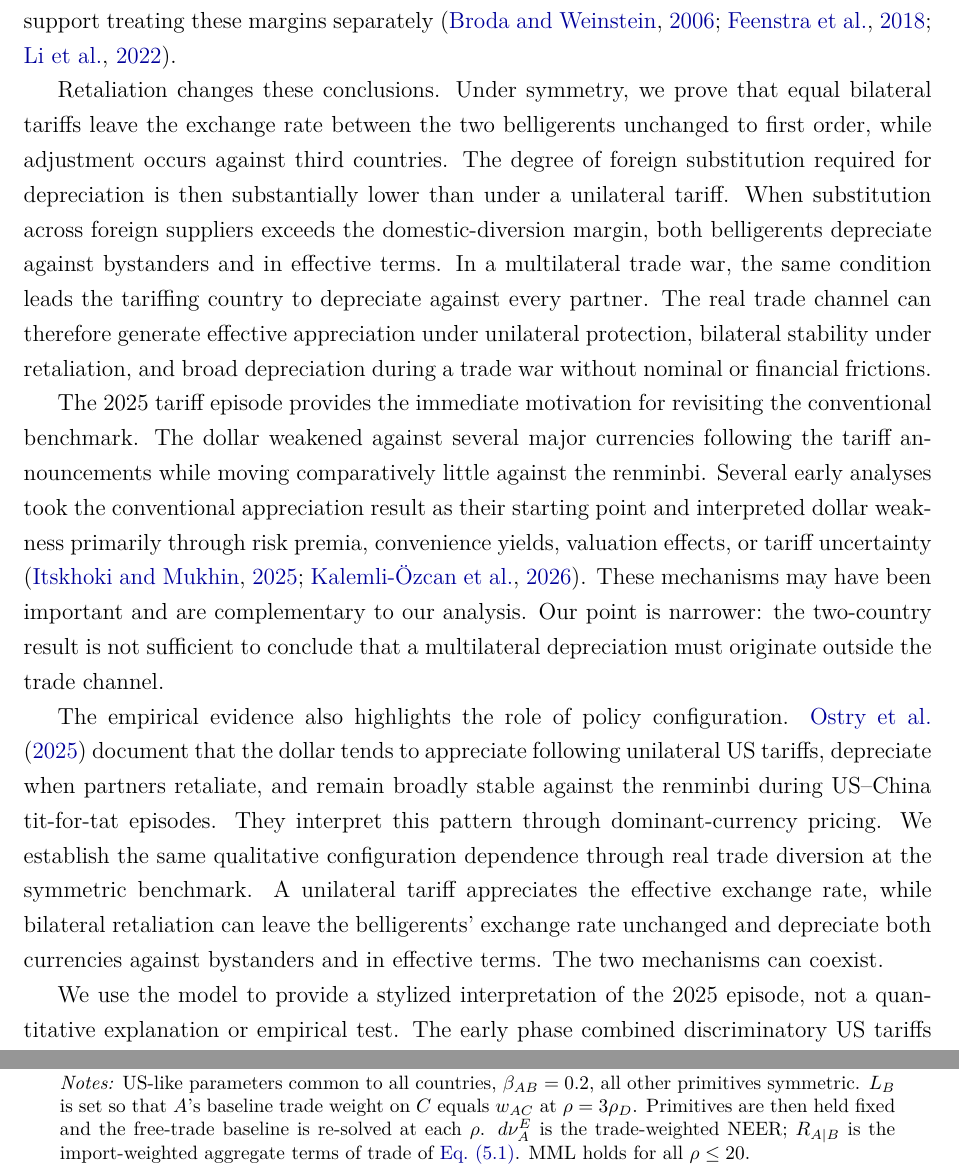
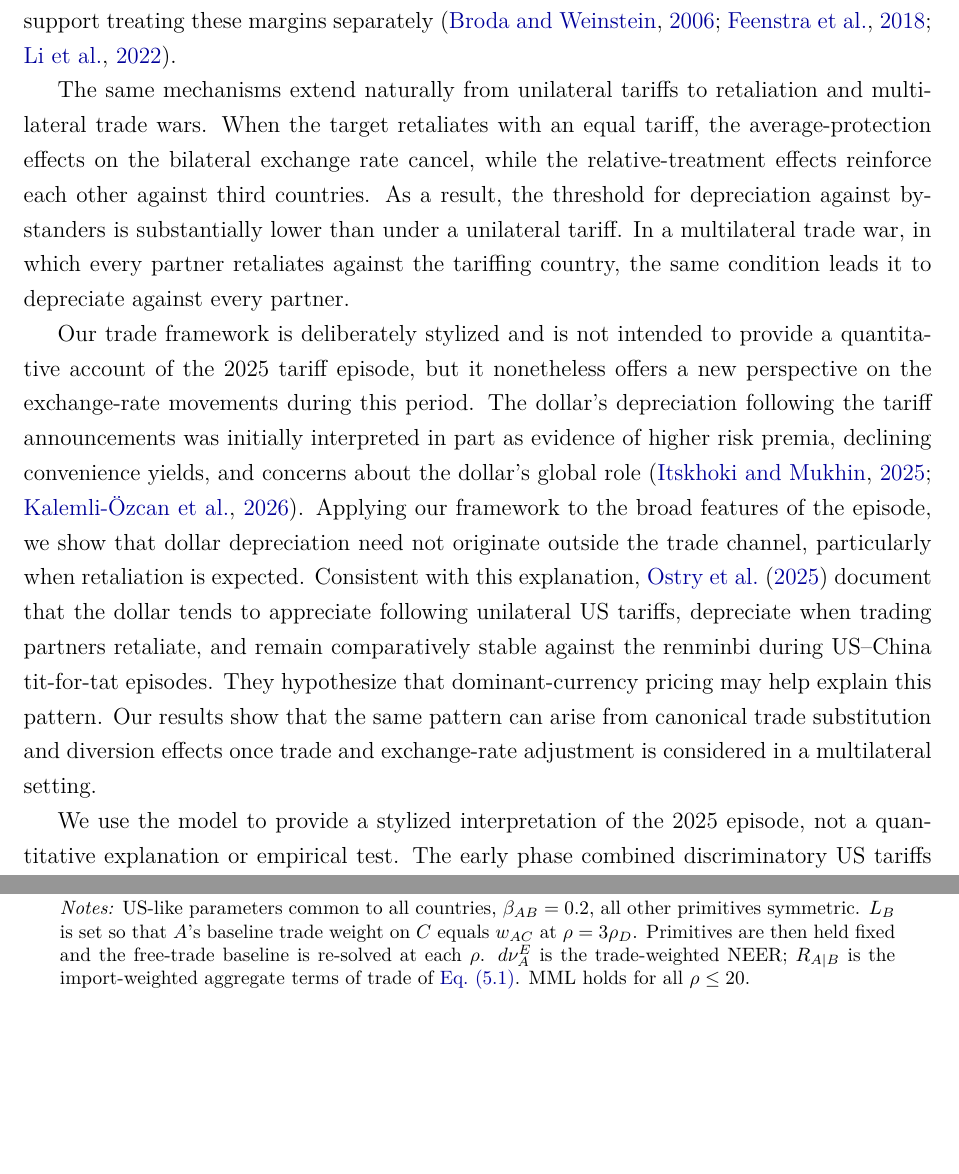
Before and after one commit to jasonzhixinglu/tariff-exchange-rates, a LaTeX paper (paper/main.tex, which reads paper/sections/intro.tex): two parts of pages 3 and 27 of 56 before the commit and two parts of pages 3 and 26 of 56 after it, joined at a grey line, cut so that both start at the same text, the shorter picture padded with empty space. Compiled offline with pdfLaTeX.

Commit message:
Intro: retaliation and 2025 paragraphs
Co-Authored-By: Claude Opus 5.5 <noreply@anthropic.com>

```diff
--- a/paper/sections/intro.tex
+++ b/paper/sections/intro.tex
@@ -9,11 +9,9 @@ We first answer this question in a general trade environment under symmetry amon
 
 To characterize these counteracting effects, we develop a nested CES Armington model that distinguishes substitution between domestic and foreign goods from substitution across foreign suppliers. Substitution toward domestic goods supports the conventional appreciation, while substitution across foreign suppliers shifts expenditure toward untariffed countries and strengthens their currencies relative to the tariffing country. Allowing these two margins to differ, we show that the tariffing country can depreciate against an untariffed bystander when cross-foreign substitution is sufficiently strong relative to home-foreign substitution, but this outcome cannot arise with a single elasticity across domestic and foreign varieties. Empirical estimates distinguishing cross-foreign from home-foreign substitution support treating these margins separately \citep{broda2006,feenstra2018,li2022}.
 
-Retaliation changes these conclusions. Under symmetry, we prove that equal bilateral tariffs leave the exchange rate between the two belligerents unchanged to first order, while adjustment occurs against third countries. The degree of foreign substitution required for depreciation is then substantially lower than under a unilateral tariff. When substitution across foreign suppliers exceeds the domestic-diversion margin, both belligerents depreciate against bystanders and in effective terms. In a multilateral trade war, the same condition leads the tariffing country to depreciate against every partner. The real trade channel can therefore generate effective appreciation under unilateral protection, bilateral stability under retaliation, and broad depreciation during a trade war without nominal or financial frictions.
+The same mechanisms extend naturally from unilateral tariffs to retaliation and multilateral trade wars. When the target retaliates with an equal tariff, the average-protection effects on the bilateral exchange rate cancel, while the relative-treatment effects reinforce each other against third countries. As a result, the threshold for depreciation against bystanders is substantially lower than under a unilateral tariff. In a multilateral trade war, in which every partner retaliates against the tariffing country, the same condition leads it to depreciate against every partner.
 
-The 2025 tariff episode provides the immediate motivation for revisiting the conventional benchmark. The dollar weakened against several major currencies following the tariff announcements while moving comparatively little against the renminbi. Several early analyses took the conventional appreciation result as their starting point and interpreted dollar weakness primarily through risk premia, convenience yields, valuation effects, or tariff uncertainty \citep{itskhoki2025,kalemliozcan2026}. These mechanisms may have been important and are complementary to our analysis. Our point is narrower: the two-country result is not sufficient to conclude that a multilateral depreciation must originate outside the trade channel.
-
-The empirical evidence also highlights the role of policy configuration. \citet{ostry2025} document that the dollar tends to appreciate following unilateral US tariffs, depreciate when partners retaliate, and remain broadly stable against the renminbi during US--China tit-for-tat episodes. They interpret this pattern through dominant-currency pricing. We establish the same qualitative configuration dependence through real trade diversion at the symmetric benchmark. A unilateral tariff appreciates the effective exchange rate, while bilateral retaliation can leave the belligerents' exchange rate unchanged and depreciate both currencies against bystanders and in effective terms. The two mechanisms can coexist.
+Our trade framework is deliberately stylized and is not intended to provide a quantitative account of the 2025 tariff episode, but it nonetheless offers a new perspective on the exchange-rate movements during this period. The dollar's depreciation following the tariff announcements was initially interpreted in part as evidence of higher risk premia, declining convenience yields, and concerns about the dollar's global role \citep{itskhoki2025,kalemliozcan2026}. Applying our framework to the broad features of the episode, we show that dollar depreciation need not originate outside the trade channel, particularly when retaliation is expected. Consistent with this explanation, \citet{ostry2025} document that the dollar tends to appreciate following unilateral US tariffs, depreciate when trading partners retaliate, and remain comparatively stable against the renminbi during US--China tit-for-tat episodes. They hypothesize that dominant-currency pricing may help explain this pattern. Our results show that the same pattern can arise from canonical trade substitution and diversion effects once trade and exchange-rate adjustment is considered in a multilateral setting.
 
 We use the model to provide a stylized interpretation of the 2025 episode, not a quantitative explanation or empirical test. The early phase combined discriminatory US tariffs on China with tariffs and retaliation in North America. The relative stability of the dollar against China and its weakness against important bystanders are consistent with the trade channel when substitution across foreign suppliers is strong, although the mixed policy configuration prevents a clean interpretation. The subsequent US--China escalation more closely approximated bilateral retaliation, for which our symmetric results predict a stable bilateral rate together with depreciation against bystanders and in effective terms. Later, US tariffs became more nearly uniform across partners. Our general uniform-tariff result implies that the increasingly uniform component should have supported effective appreciation, while remaining tariff differentials and retaliation worked in the opposite direction. The absence of clear appreciation in that phase leaves a role for forces outside the model. The episode must therefore be assessed phase by phase rather than against a single two-country prediction.
 
```
Also changed, not shown: paper/main.pdf.
